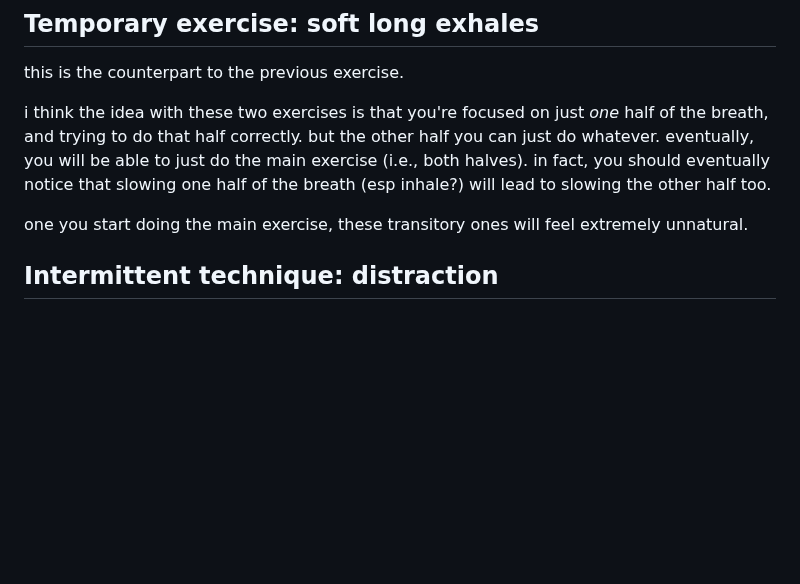
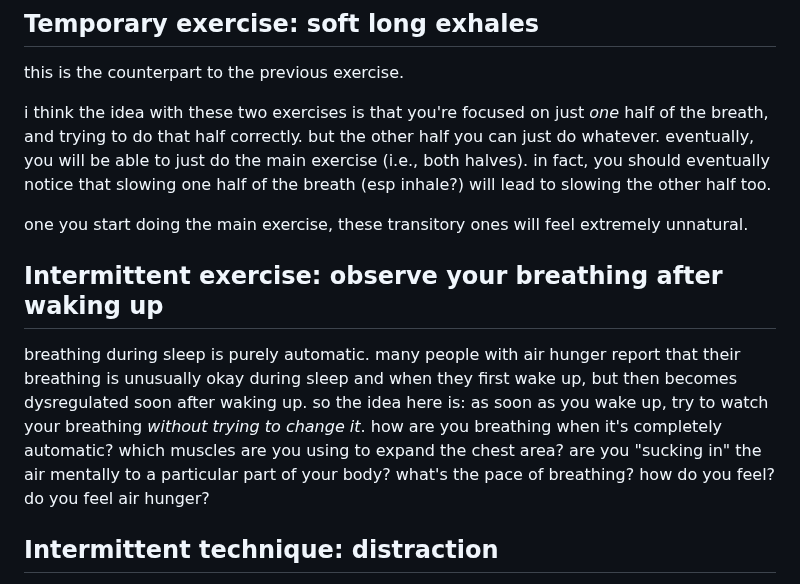
Before and after one commit to riceissa/breathing, a Markdown page: doc.md, the part around the change. GitHub-like rendering; blank space fills up the shorter version.

Commit message:
add new exercise

```diff
--- a/doc.md
+++ b/doc.md
@@ -606,6 +606,9 @@ i think the idea with these two exercises is that you're focused on just _one_ h
 
 one you start doing the main exercise, these transitory ones will feel extremely unnatural.
 
+## Intermittent exercise: observe your breathing after waking up
+
+breathing during sleep is purely automatic. many people with air hunger report that their breathing is unusually okay during sleep and when they first wake up, but then becomes dysregulated soon after waking up. so the idea here is: as soon as you wake up, try to watch your breathing _without trying to change it_. how are you breathing when it's completely automatic? which muscles are you using to expand the chest area? are you "sucking in" the air mentally to a particular part of your body? what's the pace of breathing? how do you feel? do you feel air hunger?
 
 ## Intermittent technique: distraction
 
```
